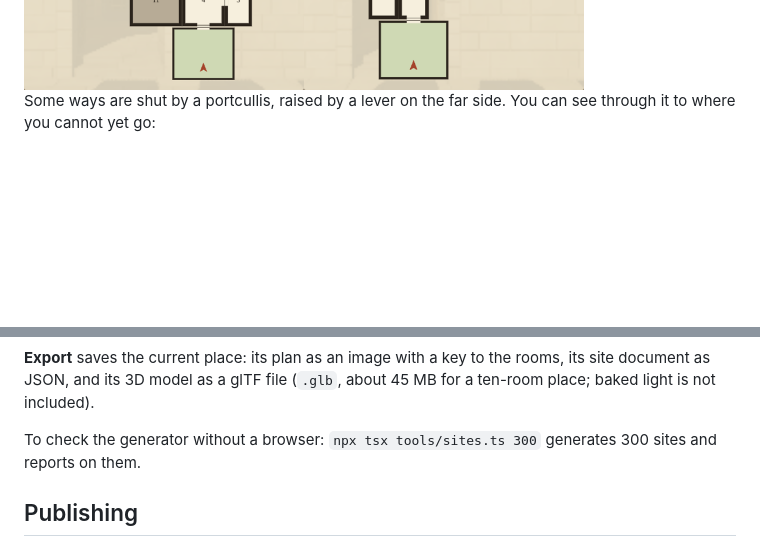
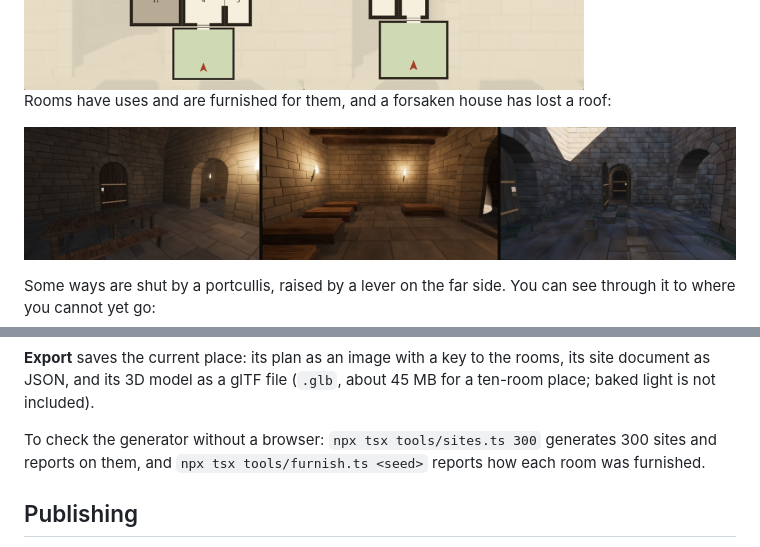
Before and after one commit to klaine/dungeons, a Markdown page: README.md, 2 parts joined by grey strips. Rendered like a GitHub page; pictures changed too: docs/images/rooms-in-use.jpg (added); blank space fills up the shorter version.

```diff
--- a/README.md
+++ b/README.md
@@ -15,6 +15,10 @@ A generated place (seed `check-0`): its cloister court, its sanctum, and its pla
 Four seeds, four plans: a ring round a court, two rings side by side, two rings one behind the other with a court to cross, and rooms off a central gallery. Stars mark the sanctum, diamonds the keys, coloured strokes the locked doors; shaded rooms are unlit.
 
 <img src="docs/images/plans.png" alt="Plans of four generated places with different layouts" width="640">
+
+Rooms have uses and are furnished for them, and a forsaken house has lost a roof:
+
+![A refectory, a dormitory, and a hall whose roof has fallen in](docs/images/rooms-in-use.jpg)
 
 Some ways are shut by a portcullis, raised by a lever on the far side. You can see through it to where you cannot yet go:
 
@@ -54,7 +58,7 @@ Useful URL parameters: `seed` (any text), `scene=test` (the hand-built courtyard
 
 **Export** saves the current place: its plan as an image with a key to the rooms, its site document as JSON, and its 3D model as a glTF file (`.glb`, about 45 MB for a ten-room place; baked light is not included).
 
-To check the generator without a browser: `npx tsx tools/sites.ts 300` generates 300 sites and reports on them.
+To check the generator without a browser: `npx tsx tools/sites.ts 300` generates 300 sites and reports on them, and `npx tsx tools/furnish.ts <seed>` reports how each room was furnished.
 
 ## Publishing
 
```
Also changed, not shown: docs/03-plan.md (+3 -1 lines), 9 other files.
